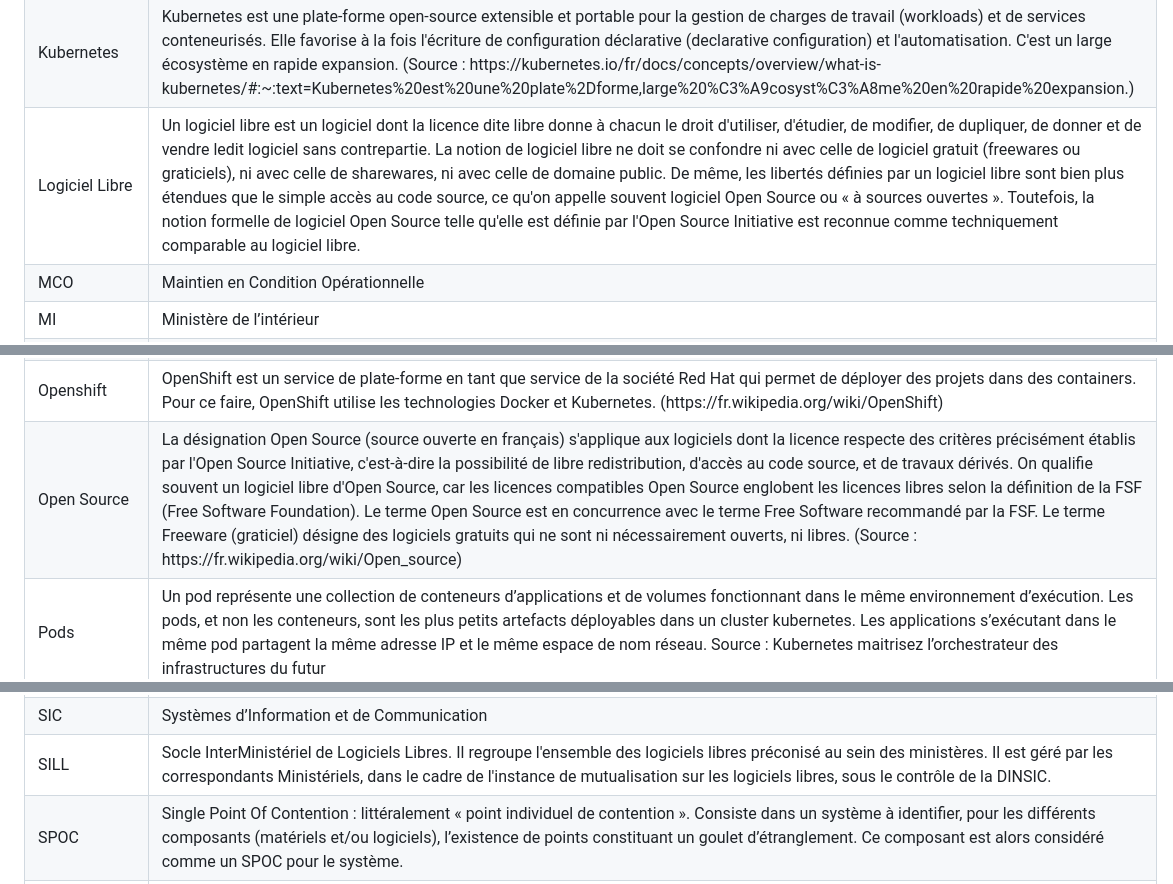
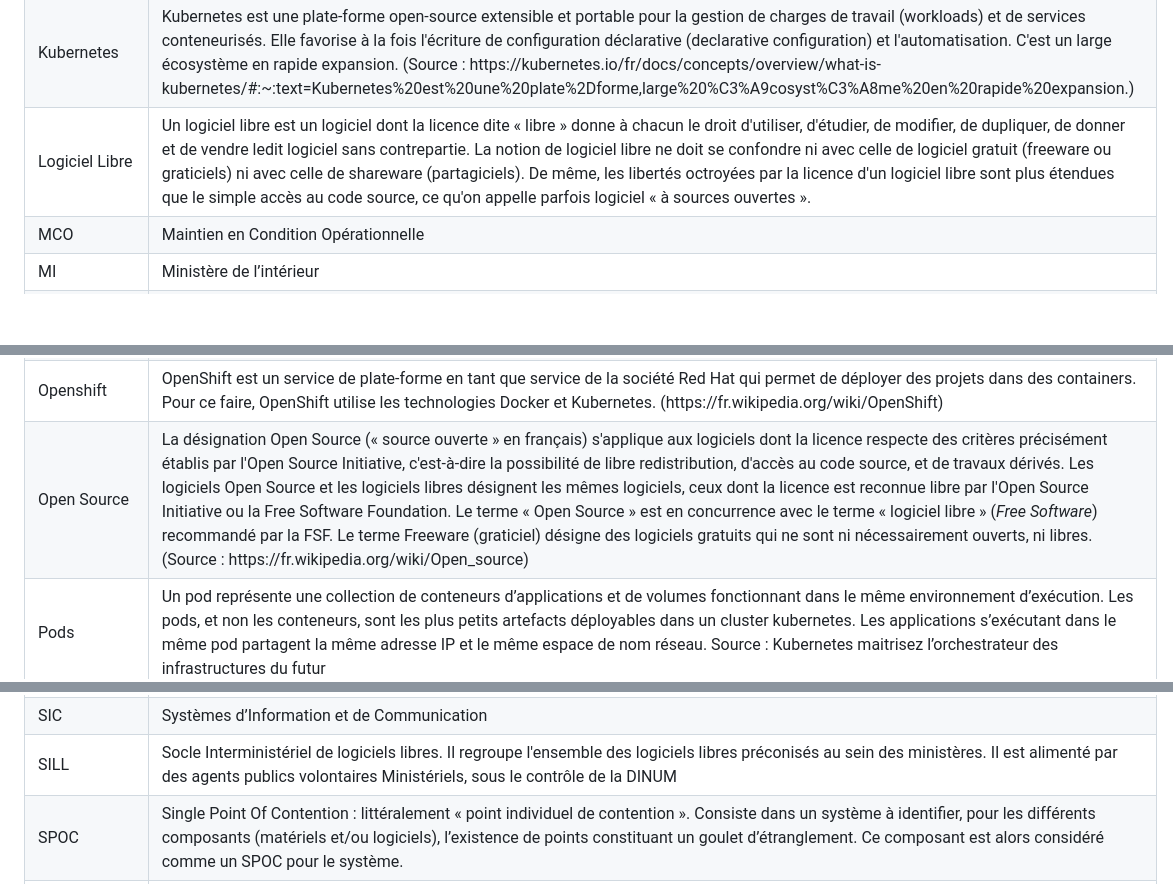
Before and after one commit to dnum-mi/CCT-Cloud-Native, a Markdown page: cct-glossaire.md, 3 parts joined by grey strips. GitHub-like rendering; blank space fills up the shorter version.

Commit message:
mise à jour bzg prise en compte

```diff
--- a/cct-glossaire.md
+++ b/cct-glossaire.md
@@ -256,7 +256,7 @@
     Logiciel Libre
    </td>
    <td>
-    Un logiciel libre est un logiciel dont la licence dite libre donne à chacun le droit d'utiliser, d'étudier, de modifier, de dupliquer, de donner et de vendre ledit logiciel sans contrepartie. La notion de logiciel libre ne doit se confondre ni avec celle de logiciel gratuit (freewares ou graticiels), ni avec celle de sharewares, ni avec celle de domaine public. De même, les libertés définies par un logiciel libre sont bien plus étendues que le simple accès au code source, ce qu'on appelle souvent logiciel Open Source ou « à sources ouvertes ». Toutefois, la notion formelle de logiciel Open Source telle qu'elle est définie par l'Open Source Initiative est reconnue comme techniquement comparable au logiciel libre.
+    Un logiciel libre est un logiciel dont la licence dite « libre » donne à chacun le droit d'utiliser, d'étudier, de modifier, de dupliquer, de donner et de vendre ledit logiciel sans contrepartie. La notion de logiciel libre ne doit se confondre ni avec celle de logiciel gratuit (freeware ou graticiels) ni avec celle de shareware (partagiciels). De même, les libertés octroyées par la licence d'un logiciel libre sont plus étendues que le simple accès au code source, ce qu'on appelle parfois logiciel « à sources ouvertes ».
    </td>
   </tr>
   <tr>
@@ -312,7 +312,7 @@
     Open Source
    </td>
    <td>
-    La désignation Open Source (source ouverte en français) s'applique aux logiciels dont la licence respecte des critères précisément établis par l'Open Source Initiative, c'est-à-dire la possibilité de libre redistribution, d'accès au code source, et de travaux dérivés. On qualifie souvent un logiciel libre d'Open Source, car les licences compatibles Open Source englobent les licences libres selon la définition de la FSF (Free Software Foundation). Le terme Open Source est en concurrence avec le terme Free Software recommandé par la FSF. Le terme Freeware (graticiel) désigne des logiciels gratuits qui ne sont ni nécessairement ouverts, ni libres. (Source : https://fr.wikipedia.org/wiki/Open_source)
+    La désignation Open Source (« source ouverte » en français) s'applique aux logiciels dont la licence respecte des critères précisément établis par l'Open Source Initiative, c'est-à-dire la possibilité de libre redistribution, d'accès au code source, et de travaux dérivés.  Les logiciels Open Source et les logiciels libres désignent les mêmes logiciels, ceux dont la licence est reconnue libre par l'Open Source Initiative ou la Free Software Foundation.  Le terme « Open Source » est en concurrence avec le terme « logiciel libre » (<em>Free Software</em>) recommandé par la FSF. Le terme Freeware (graticiel) désigne des logiciels gratuits qui ne sont ni nécessairement ouverts, ni libres. (Source : https://fr.wikipedia.org/wiki/Open_source)
    </td>
   </tr>
   <tr>
@@ -460,7 +460,7 @@
     SILL
    </td>
    <td>
-    Socle InterMinistériel de Logiciels Libres. Il regroupe l'ensemble des logiciels libres préconisé au sein des ministères. Il est géré par les correspondants Ministériels, dans le cadre de l'instance de mutualisation sur les logiciels libres, sous le contrôle de la DINSIC.
+    Socle Interministériel de logiciels libres. Il regroupe l'ensemble des logiciels libres préconisés au sein des ministères. Il est alimenté par des agents publics volontaires Ministériels, sous le contrôle de la DINUM
    </td>
   </tr>
   <tr>
```
Also changed, not shown: other parts of cct-glossaire.md (+1 -1 lines), cct-cloud-native.md (+1 -1 lines).
